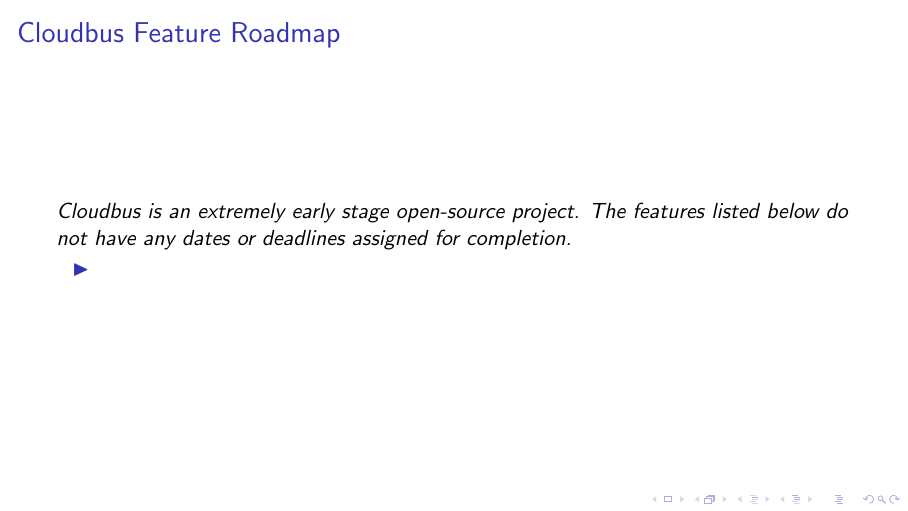
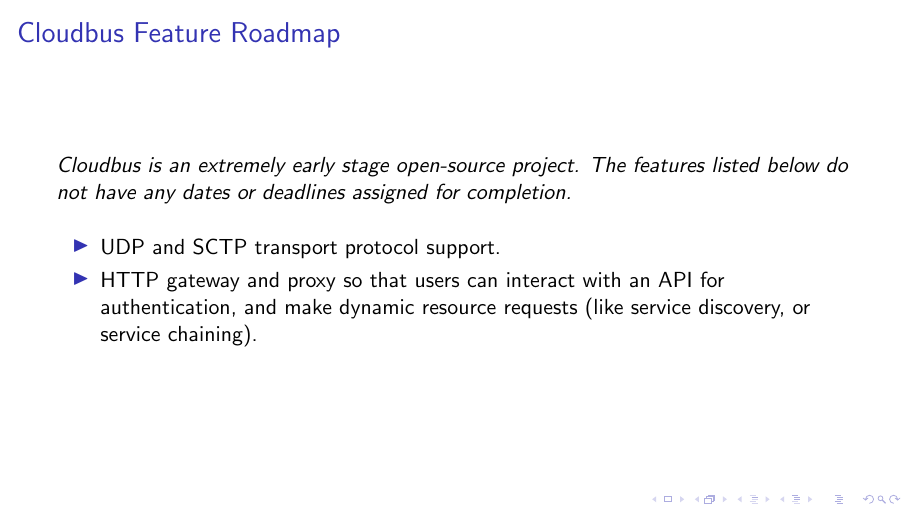
Before and after one commit to kcexn/cloudbus, LaTeX slides (presentations/UoM Architecture and Dynamic Rate Limiting/uom-architecture.tex, which reads presentations/UoM Architecture and Dynamic Rate Limiting/frames/roadmap.tex): page 5 of 6. Compiled offline with pdfLaTeX; a LaTeX package or settings file that is missing is left out.

Commit message:
txs auto checkin

```diff
--- a/presentations/UoM Architecture and Dynamic Rate Limiting/frames/roadmap.tex
+++ b/presentations/UoM Architecture and Dynamic Rate Limiting/frames/roadmap.tex
@@ -1,8 +1,10 @@
 \begin{frame}
 	\frametitle{Cloudbus Feature Roadmap}
 	\emph{Cloudbus is an extremely early stage open-source project. The features listed below do not have any dates or deadlines assigned for
-	completion.}
+	completion.}\vspace{1em}
 	\begin{itemize}
-		\item
+		\item UDP and SCTP transport protocol support.
+		\item HTTP gateway and proxy so that users can interact with an API for authentication, and make dynamic resource requests (like service %
+		discovery, or service chaining).
 	\end{itemize}
 \end{frame}
```
